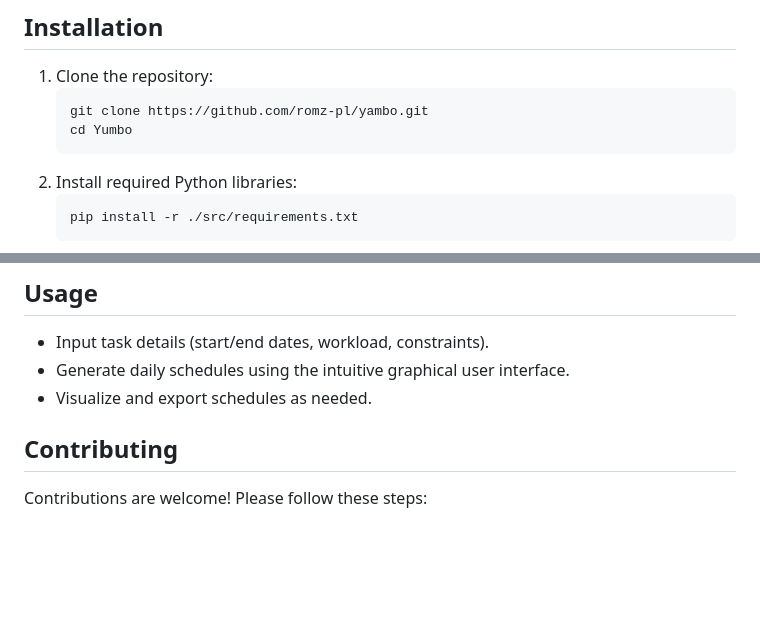
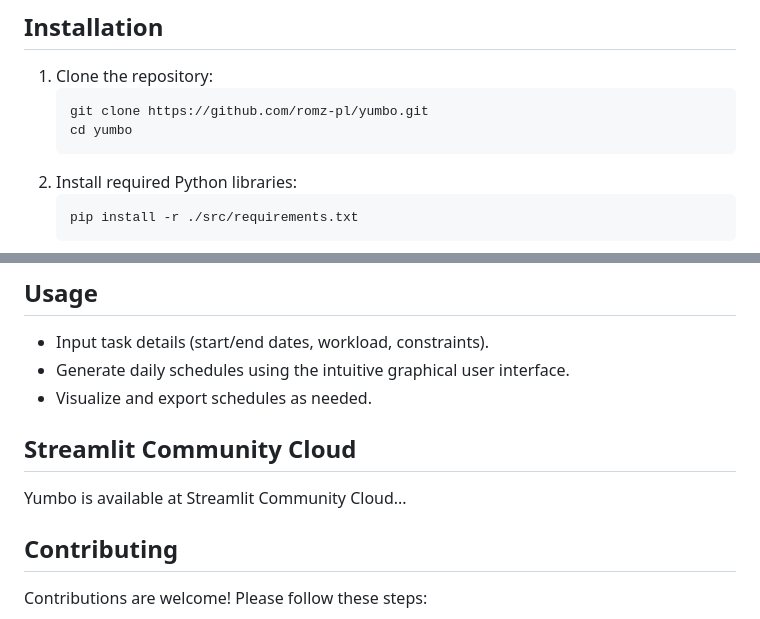
Before and after one commit to romz-pl/yumbo, a Markdown page: README.md, 2 parts joined by grey strips. Rendered like a GitHub page; blank space fills up the shorter version.

````diff
--- a/README.md
+++ b/README.md
@@ -52,8 +52,8 @@ Yumbo integrates various tools and libraries to ensure robust functionality and
 ## Installation
 1. Clone the repository:
    ```bash
-   git clone https://github.com/romz-pl/yambo.git
-   cd Yumbo
+   git clone https://github.com/romz-pl/yumbo.git
+   cd yumbo
    ```
 2. Install required Python libraries:
    ```bash
@@ -69,6 +69,9 @@ Yumbo integrates various tools and libraries to ensure robust functionality and
 - Input task details (start/end dates, workload, constraints).
 - Generate daily schedules using the intuitive graphical user interface.
 - Visualize and export schedules as needed.
+
+## Streamlit Community Cloud
+Yumbo is available at Streamlit Community Cloud...
 
 
 ## Contributing
````
